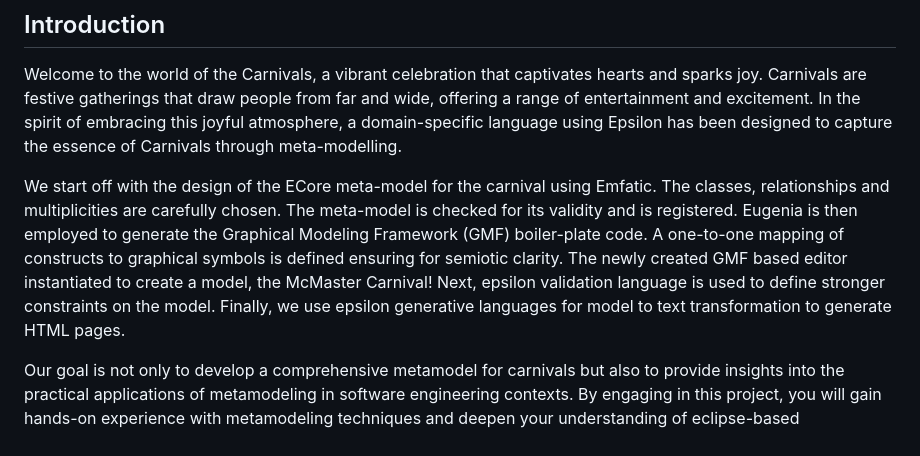
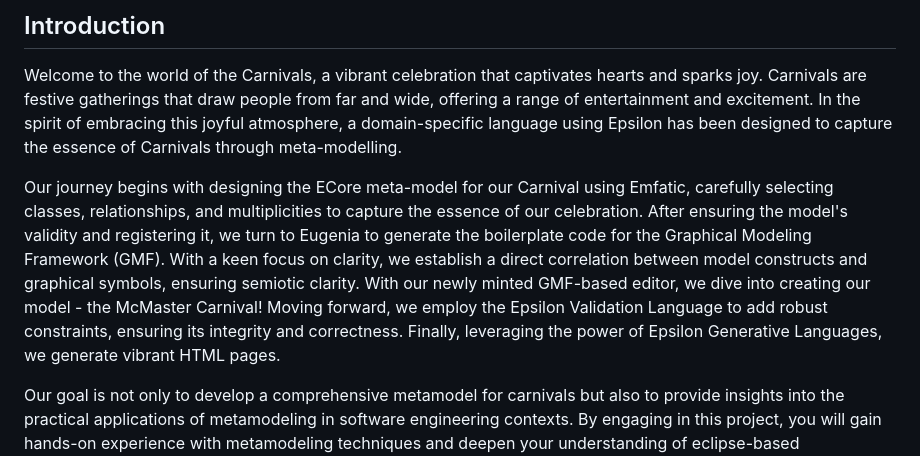
Before and after one commit to samkithkjain/cas_703, a Markdown page: readme.md, the part around the change. Rendered like a GitHub page.

```diff
--- a/readme.md
+++ b/readme.md
@@ -25,7 +25,7 @@
 ## Introduction
 Welcome to the world of the Carnivals, a vibrant celebration that captivates hearts and sparks joy. Carnivals are festive gatherings that draw people from far and wide, offering a range of entertainment and excitement. In the spirit of embracing this joyful atmosphere, a domain-specific language using Epsilon has been designed to capture the essence of Carnivals through meta-modelling.
 
-We start off with the design of the ECore meta-model for the carnival using Emfatic. The classes, relationships and multiplicities are carefully chosen. The meta-model is checked for its validity and is registered. Eugenia is then employed to generate the Graphical Modeling Framework (GMF) boiler-plate code. A one-to-one mapping of constructs to graphical symbols is defined ensuring for semiotic clarity. The newly created GMF based editor instantiated to create a model, the McMaster Carnival! Next, epsilon validation language is used to define stronger constraints on the model. Finally, we use epsilon generative languages for model to text transformation to generate HTML pages.
+Our journey begins with designing the ECore meta-model for our Carnival using Emfatic, carefully selecting classes, relationships, and multiplicities to capture the essence of our celebration. After ensuring the model's validity and registering it, we turn to Eugenia to generate the boilerplate code for the Graphical Modeling Framework (GMF). With a keen focus on clarity, we establish a direct correlation between model constructs and graphical symbols, ensuring semiotic clarity. With our newly minted GMF-based editor, we dive into creating our model - the McMaster Carnival! Moving forward, we employ the Epsilon Validation Language to add robust constraints, ensuring its integrity and correctness. Finally, leveraging the power of Epsilon Generative Languages, we generate vibrant HTML pages.
 
 Our goal is not only to develop a comprehensive metamodel for carnivals but also to provide insights into the practical applications of metamodeling in software engineering contexts. By engaging in this project, you will gain hands-on experience with metamodeling techniques and deepen your understanding of eclipse-based development environments.
 
```
